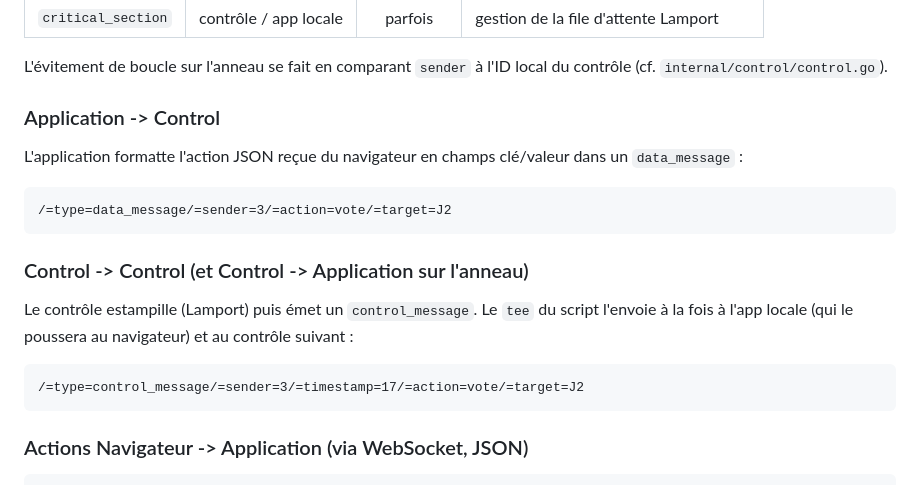
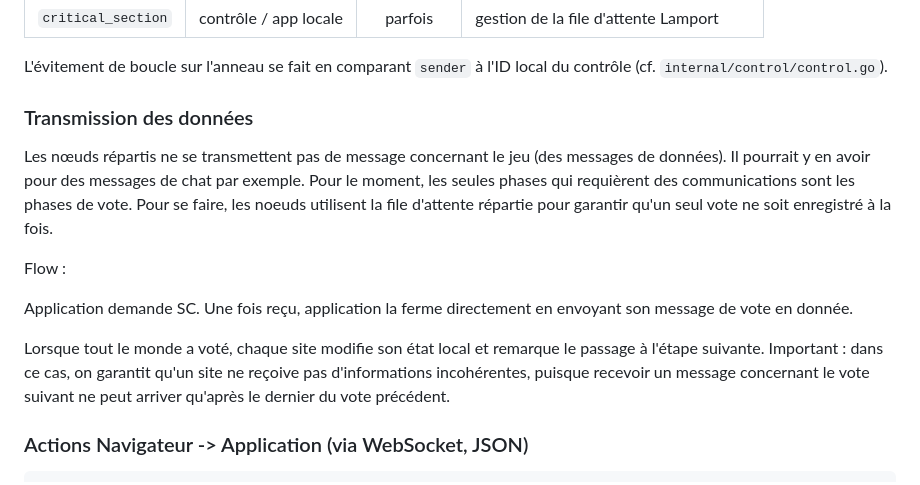
Before and after one commit to mathisdlmr/sr05-projet, a Markdown page: README.md, the part around the change. GitHub-like rendering.

Commit message:
chore: update README to clarify data transmission

````diff
--- a/README.md
+++ b/README.md
@@ -161,21 +161,17 @@ Les types reconnus sont :
 
 L'évitement de boucle sur l'anneau se fait en comparant `sender` à l'ID local du contrôle (cf. `internal/control/control.go`).
 
-### Application -> Control
+### Transmission des données
 
-L'application formatte l'action JSON reçue du navigateur en champs clé/valeur dans un `data_message` :
+Les nœuds répartis ne se transmettent pas de message concernant le jeu (des messages de données). Il pourrait y en avoir pour des messages de chat par exemple. Pour le moment, les seules phases qui requièrent des communications sont les phases de vote. Pour se faire, les noeuds utilisent la file d'attente répartie pour garantir qu'un seul vote ne soit enregistré à la fois.
 
-```
-/=type=data_message/=sender=3/=action=vote/=target=J2
-```
+Flow :
 
-### Control -> Control (et Control -> Application sur l'anneau)
+Application demande SC. Une fois reçu, application la ferme directement en envoyant son message de vote en donnée.
 
-Le contrôle estampille (Lamport) puis émet un `control_message`. Le `tee` du script l'envoie à la fois à l'app locale (qui le poussera au navigateur) et au contrôle suivant :
+Lorsque tout le monde a voté, chaque site modifie son état local et remarque le passage à l'étape suivante.
+Important : dans ce cas, on garantit qu'un site ne reçoive pas d'informations incohérentes, puisque recevoir un message concernant le vote suivant ne peut arriver qu'après le dernier du vote précédent.
 
-```
-/=type=control_message/=sender=3/=timestamp=17/=action=vote/=target=J2
-```
 
 ### Actions Navigateur -> Application (via WebSocket, JSON)
 
````
